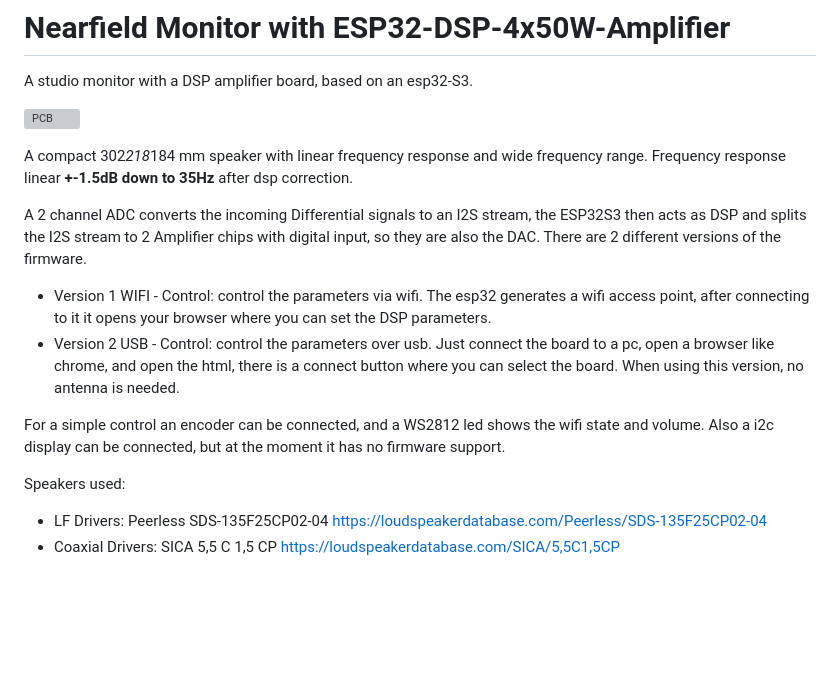
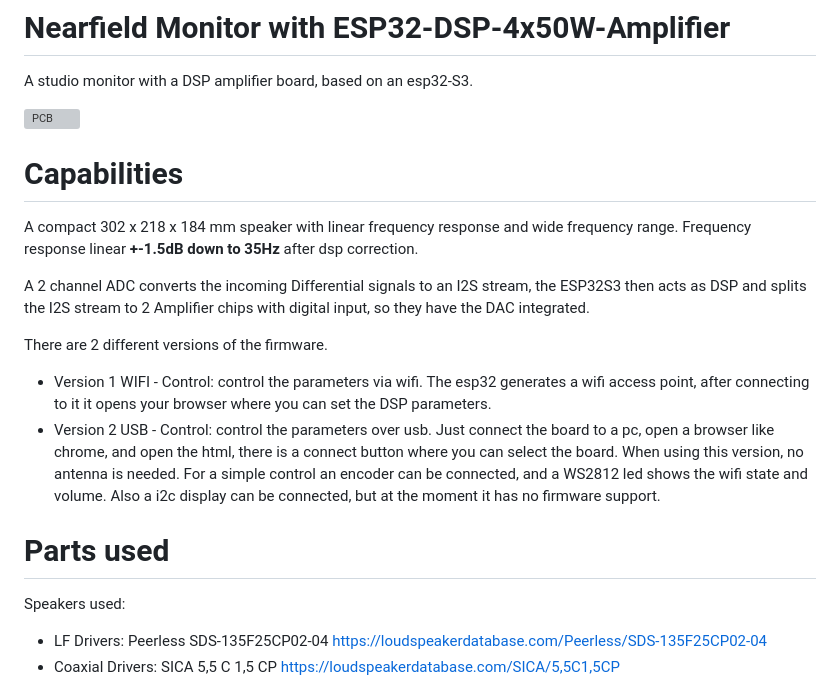
Before and after one commit to divadretniel-cyber/ESP32-DSP-Nearfield-Monitor, a Markdown page: README.md, the part around the change. Rendered like a GitHub page; blank space fills up the shorter version; grey boxes are pictures that could not be loaded.

```diff
--- a/README.md
+++ b/README.md
@@ -2,18 +2,22 @@
 
 A studio monitor with a DSP amplifier board, based on an esp32-S3.
 
-
 ![PCB ](Pictures/SPK_Front.jpg)
 
-A compact 302*218*184 mm speaker with linear frequency response and wide frequency range.
+# Capabilities
+
+A compact 302 x 218 x 184 mm speaker with linear frequency response and wide frequency range.
 Frequency response linear __+-1.5dB down to 35Hz__ after dsp correction.
 
-A 2 channel ADC converts the incoming Differential signals to an I2S stream, the ESP32S3 then acts as DSP and splits the I2S stream to 2 Amplifier chips with digital input, so they are also the DAC.
+A 2 channel ADC converts the incoming Differential signals to an I2S stream, the ESP32S3 then acts as DSP and splits the I2S stream to 2 Amplifier chips with digital input,
+so they have the DAC integrated.
+
 There are 2 different versions of the firmware.
 * Version 1 WIFI - Control: control the parameters via wifi. The esp32 generates a wifi access point, after connecting to it it opens your browser where you can set the DSP parameters.
 * Version 2 USB - Control: control the parameters over usb. Just connect the board to a pc, open a browser like chrome, and open the html, there is a connect button where you can select the board. When using this version, no antenna is needed.
+For a simple control an encoder can be connected, and a WS2812 led shows the wifi state and volume. Also a i2c display can be connected, but at the moment it has no firmware support.
 
-For a simple control an encoder can be connected, and a WS2812 led shows the wifi state and volume. Also a i2c display can be connected, but at the moment it has no firmware support.
+# Parts used
 
 Speakers used:
 * LF Drivers: Peerless SDS-135F25CP02-04
```
